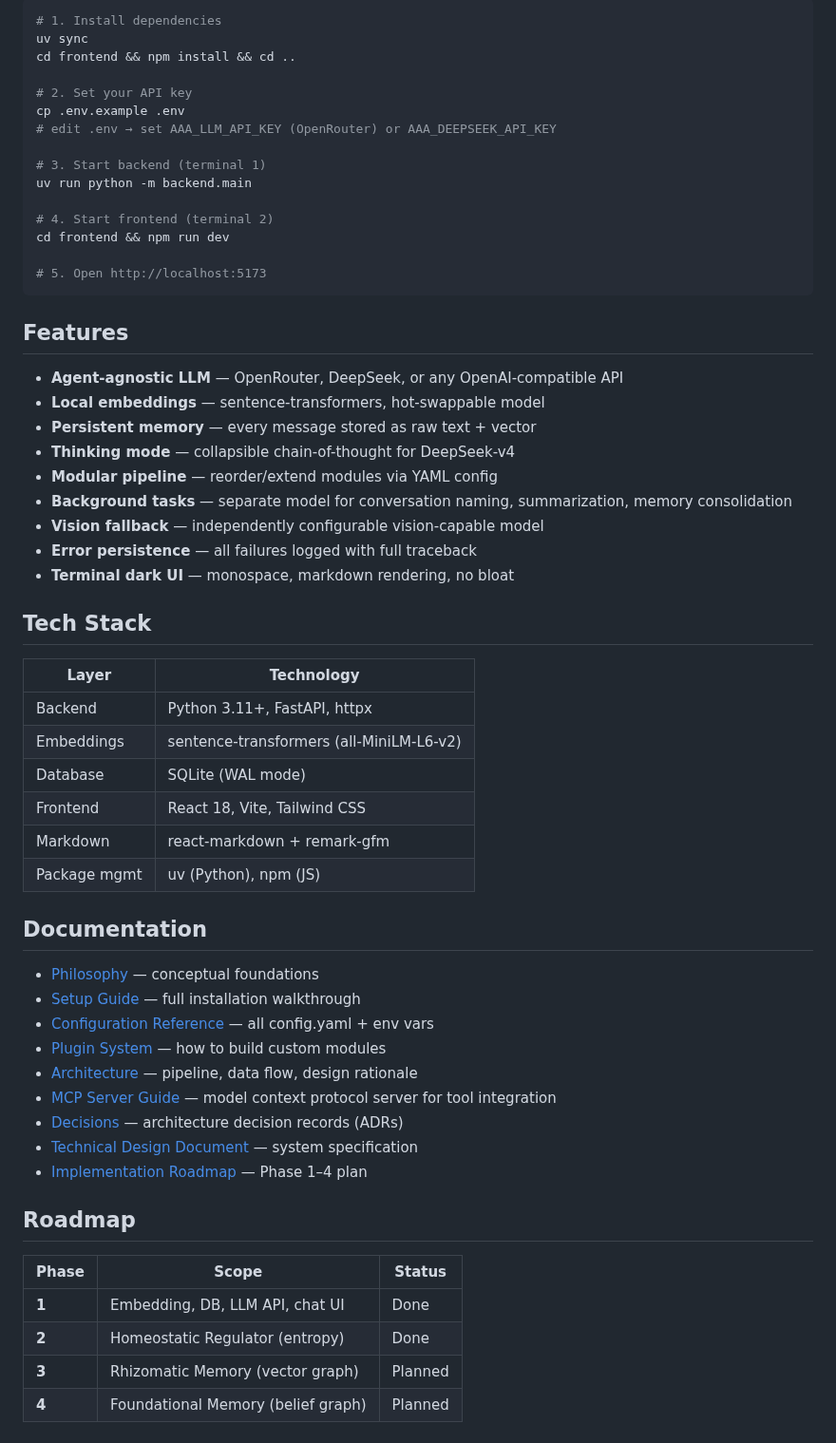
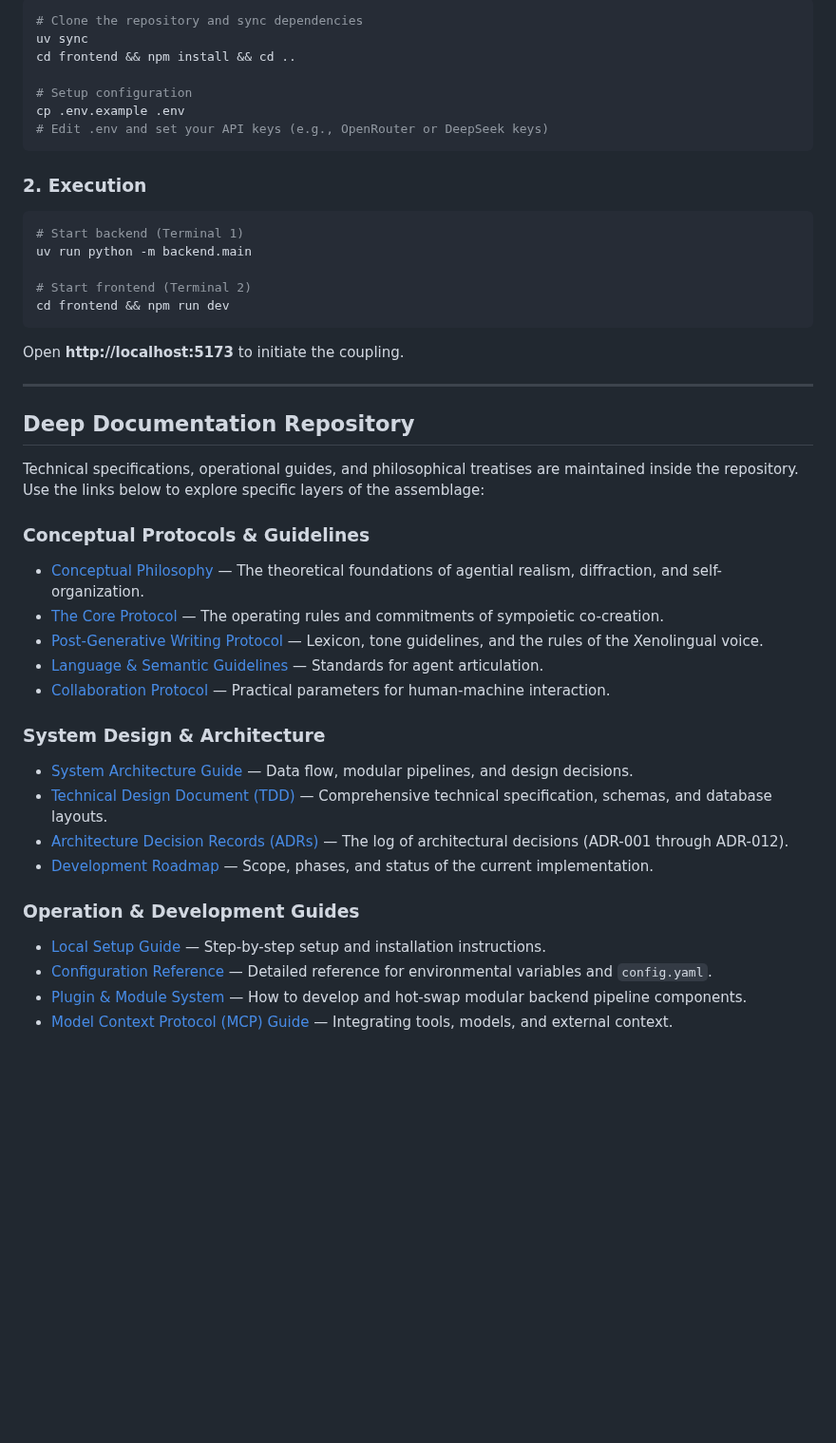
Before and after one commit to sympoietic-systems/AAA, a Markdown page: README.md, the part around one of its changes. Shown at 95% size. Rendered like a GitHub page; blank space fills up the shorter version.

Commit message:
docs: rewrite README to emphasize agentic philosophy and add interface imagery

````diff
--- a/README.md
+++ b/README.md
@@ -29,61 +53,44 @@ local embeddings, persistent memory, and a terminal-style dark UI.
 ```bash
-# 1. Install dependencies
+# Clone the repository and sync dependencies
 uv sync
 cd frontend && npm install && cd ..
 
-# 2. Set your API key
+# Setup configuration
 cp .env.example .env
-# edit .env → set AAA_LLM_API_KEY (OpenRouter) or AAA_DEEPSEEK_API_KEY
+# Edit .env and set your API keys (e.g., OpenRouter or DeepSeek keys)
+```
 
-# 3. Start backend (terminal 1)
+### 2. Execution
+```bash
+# Start backend (Terminal 1)
 uv run python -m backend.main
 
-# 4. Start frontend (terminal 2)
+# Start frontend (Terminal 2)
 cd frontend && npm run dev
+```
+Open **http://localhost:5173** to initiate the coupling.
 
-# 5. Open http://localhost:5173
-```
+---
 
-## Features
+## Deep Documentation Repository
 
-- **Agent-agnostic LLM** — OpenRouter, DeepSeek, or any OpenAI-compatible API
-- **Local embeddings** — sentence-transformers, hot-swappable model
-- **Persistent memory** — every message stored as raw text + vector
-- **Thinking mode** — collapsible chain-of-thought for DeepSeek-v4
-- **Modular pipeline** — reorder/extend modules via YAML config
-- **Background tasks** — separate model for conversation naming, summarization, memory consolidation
-- **Vision fallback** — independently configurable vision-capable model
-- **Error persistence** — all failures logged with full traceback
-- **Terminal dark UI** — monospace, markdown rendering, no bloat
+Technical specifications, operational guides, and philosophical treatises are maintained inside the repository. Use the links below to explore specific layers of the assemblage:
 
-## Tech Stack
+### Conceptual Protocols & Guidelines
+*   [Conceptual Philosophy](docs/PHILOSOPHY.md) — The theoretical foundations of agential realism, diffraction, and self-organization.
+*   [The Core Protocol](docs/protocols/PROTOCOL.md) — The operating rules and commitments of sympoietic co-creation.
+*   [Post-Generative Writing Protocol](docs/protocols/POST-GENERATIVE-WRITING.md) — Lexicon, tone guidelines, and the rules of the Xenolingual voice.
+*   [Language & Semantic Guidelines](docs/protocols/LANGUAGE.md) — Standards for agent articulation.
+*   [Collaboration Protocol](docs/protocols/COLLABORATION.md) — Practical parameters for human-machine interaction.
 
-| Layer | Technology |
-|-------|-----------|
-| Backend | Python 3.11+, FastAPI, httpx |
-| Embeddings | sentence-transformers (all-MiniLM-L6-v2) |
-| Database | SQLite (WAL mode) |
-| Frontend | React 18, Vite, Tailwind CSS |
-| Markdown | react-markdown + remark-gfm |
-| Package mgmt | uv (Python), npm (JS) |
+### System Design & Architecture
+*   [System Architecture Guide](docs/ARCHITECTURE.md) — Data flow, modular pipelines, and design decisions.
+*   [Technical Design Document (TDD)](docs/TDD.md) — Comprehensive technical specification, schemas, and database layouts.
+*   [Architecture Decision Records (ADRs)](docs/decisions/README.md) — The log of architectural decisions (ADR-001 through ADR-012).
+*   [Development Roadmap](docs/Implementation.md) — Scope, phases, and status of the current implementation.
 
-## Documentation
-
-- [Philosophy](docs/PHILOSOPHY.md) — conceptual foundations
-- [Setup Guide](docs/SETUP.md) — full installation walkthrough
-- [Configuration Reference](docs/CONFIG.md) — all config.yaml + env vars
-- [Plugin System](docs/PLUGINS.md) — how to build custom modules
-- [Architecture](docs/ARCHITECTURE.md) — pipeline, data flow, design rationale
-- [MCP Server Guide](docs/MCP_SERVER.md) — model context protocol server for tool integration
-- [Decisions](docs/decisions/) — architecture decision records (ADRs)
-- [Technical Design Document](docs/TDD.md) — system specification
-- [Implementation Roadmap](docs/Implementation.md) — Phase 1–4 plan
-
-## Roadmap
-
-| Phase | Scope | Status |
-|-------|-------|--------|
-| **1** | Embedding, DB, LLM API, chat UI | Done |
-| **2** | Homeostatic Regulator (entropy) | Done |
-| **3** | Rhizomatic Memory (vector graph) | Planned |
-| **4** | Foundational Memory (belief graph) | Planned |
+### Operation & Development Guides
+*   [Local Setup Guide](docs/SETUP.md) — Step-by-step setup and installation instructions.
+*   [Configuration Reference](docs/CONFIG.md) — Detailed reference for environmental variables and `config.yaml`.
+*   [Plugin & Module System](docs/PLUGINS.md) — How to develop and hot-swap modular backend pipeline components.
+*   [Model Context Protocol (MCP) Guide](docs/MCP_SERVER.md) — Integrating tools, models, and external context.
````
Also changed, not shown: other parts of README.md (+45 -21 lines), docs/images/aaa_chat_interface.png (added), docs/images/aaa_metrics_panel.png (added), docs/images/aaa_symbia_homeostatic_state.png (added), docs/images/aaa_welcome.png (added).
